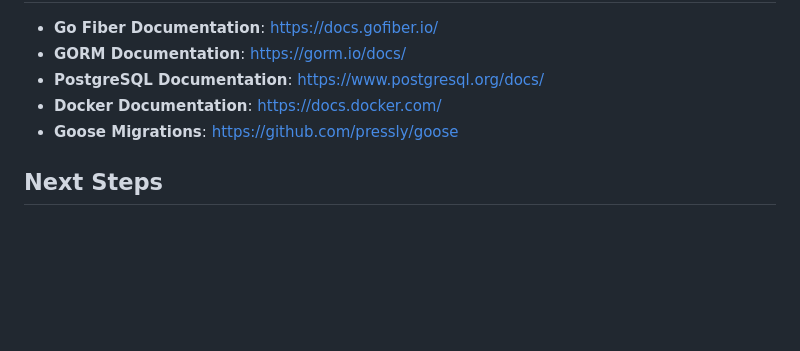
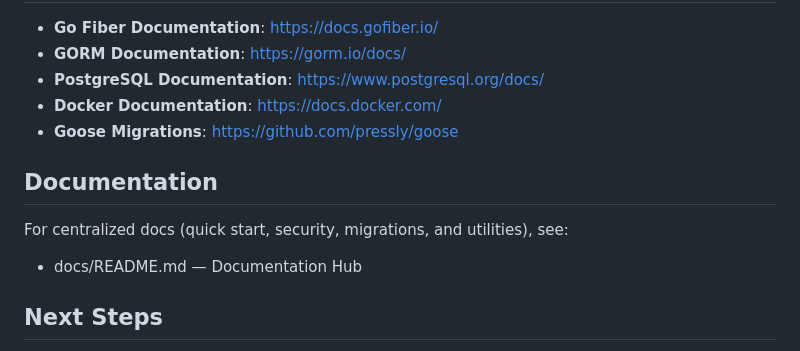
Before and after one commit to ambiyansyah-risyal/golang-base, a Markdown page: README.md, the part around the change. GitHub-like rendering; blank space fills up the shorter version.

Commit message:
docs: add centralized documentation hub and link from root README

```diff
--- a/README.md
+++ b/README.md
@@ -385,6 +385,12 @@ GoLang-Base is optimized for performance:
 - **Docker Documentation**: https://docs.docker.com/
 - **Goose Migrations**: https://github.com/pressly/goose
 
+## Documentation
+
+For centralized docs (quick start, security, migrations, and utilities), see:
+
+- docs/README.md — Documentation Hub
+
 ## Next Steps
 
 - [ ] **Add Tests**: Expand test coverage for your use case
```
Also changed, not shown: docs/README.md (added, +44 -0 lines).
